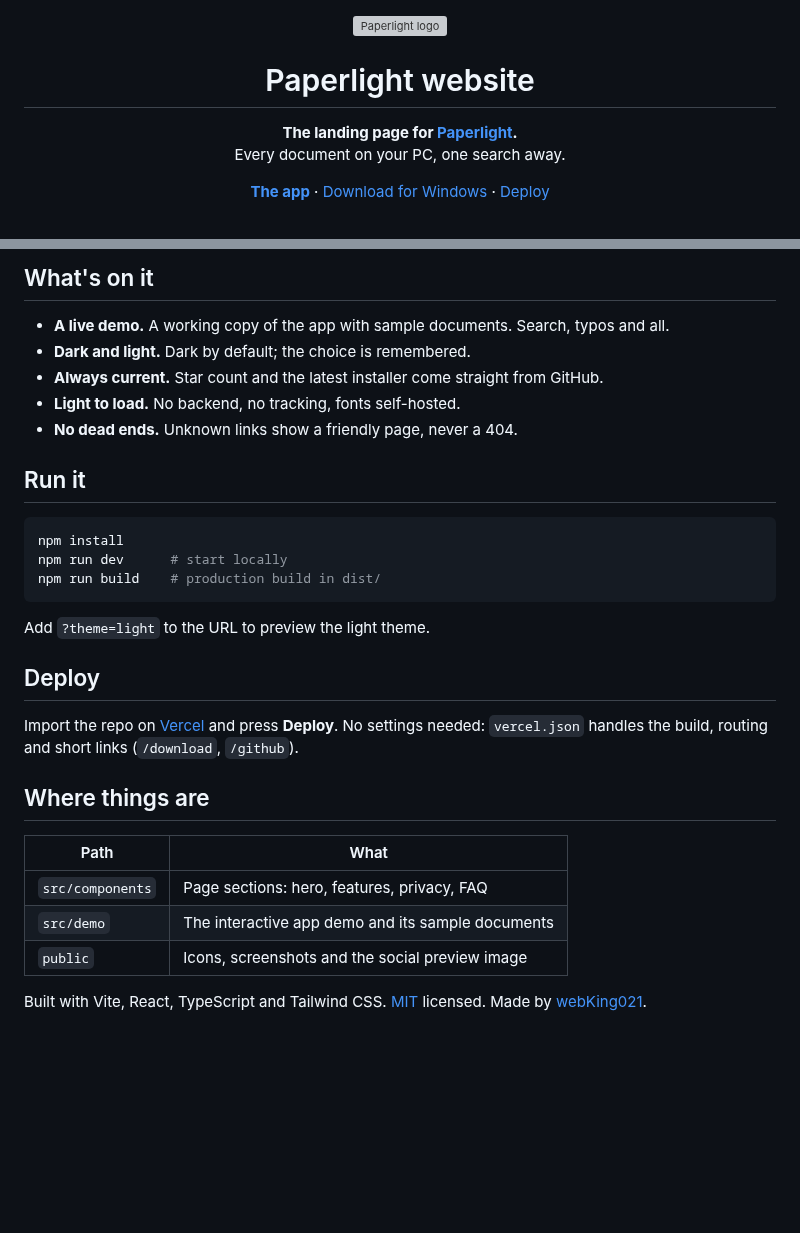
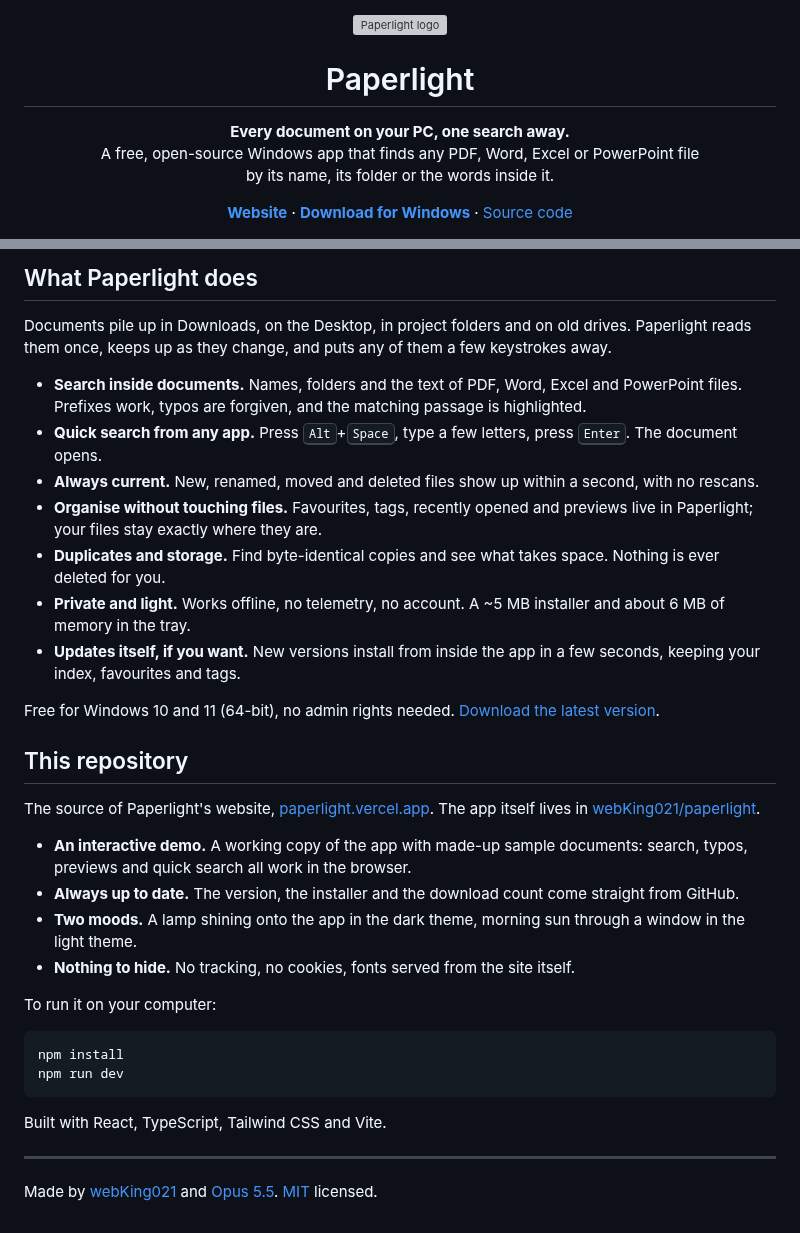
Before and after one commit to webKing021/paperlight-website, a Markdown page: README.md, 2 parts joined by grey strips. Rendered like a GitHub page; blank space fills up the shorter version; grey boxes are pictures that could not be loaded.

Commit message:
docs: README about Paperlight, with a fresh dark preview
The README now introduces Paperlight itself (what it does, where to get
it) and describes this repo as its website, with a short way to run it.
The deploy button and hosting instructions are gone, and only the dark
preview remains, recaptured from the live site (1.1.0, download count).

Co-Authored-By: Claude Opus 5.5 <noreply@anthropic.com>

````diff
--- a/README.md
+++ b/README.md
@@ -2,17 +2,18 @@
   <img src="public/favicon.svg" width="72" alt="Paperlight logo">
 </p>
 
-<h1 align="center">Paperlight website</h1>
+<h1 align="center">Paperlight</h1>
 
 <p align="center">
-  <b>The landing page for <a href="https://github.com/webKing021/paperlight">Paperlight</a>.</b><br>
-  Every document on your PC, one search away.
+  <b>Every document on your PC, one search away.</b><br>
+  A free, open-source Windows app that finds any PDF, Word, Excel or PowerPoint file<br>
+  by its name, its folder or the words inside it.
 </p>
 
 <p align="center">
-  <a href="https://github.com/webKing021/paperlight"><b>The app</b></a> ·
-  <a href="https://github.com/webKing021/paperlight/releases/latest">Download for Windows</a> ·
-  <a href="#deploy">Deploy</a>
+  <a href="https://paperlight.vercel.app"><b>Website</b></a> ·
+  <a href="https://github.com/webKing021/paperlight/releases/latest"><b>Download for Windows</b></a> ·
+  <a href="https://github.com/webKing021/paperlight">Source code</a>
 </p>
 
 <p align="center">
@@ -27,34 +25,50 @@
 
-## What's on it
+## What Paperlight does
 
-- **A live demo.** A working copy of the app with sample documents. Search, typos and all.
-- **Dark and light.** Dark by default; the choice is remembered.
-- **Always current.** Star count and the latest installer come straight from GitHub.
-- **Light to load.** No backend, no tracking, fonts self-hosted.
-- **No dead ends.** Unknown links show a friendly page, never a 404.
+Documents pile up in Downloads, on the Desktop, in project folders and on old drives.
+Paperlight reads them once, keeps up as they change, and puts any of them a few keystrokes away.
 
-## Run it
+- **Search inside documents.** Names, folders and the text of PDF, Word, Excel and PowerPoint
+  files. Prefixes work, typos are forgiven, and the matching passage is highlighted.
+- **Quick search from any app.** Press <kbd>Alt</kbd>+<kbd>Space</kbd>, type a few letters,
+  press <kbd>Enter</kbd>. The document opens.
+- **Always current.** New, renamed, moved and deleted files show up within a second, with no
+  rescans.
+- **Organise without touching files.** Favourites, tags, recently opened and previews live in
+  Paperlight; your files stay exactly where they are.
+- **Duplicates and storage.** Find byte-identical copies and see what takes space. Nothing is
+  ever deleted for you.
+- **Private and light.** Works offline, no telemetry, no account. A ~5 MB installer and about
+  6 MB of memory in the tray.
+- **Updates itself, if you want.** New versions install from inside the app in a few seconds,
+  keeping your index, favourites and tags.
+
+Free for Windows 10 and 11 (64-bit), no admin rights needed.
+[Download the latest version](https://github.com/webKing021/paperlight/releases/latest).
+
+## This repository
+
+The source of Paperlight's website, [paperlight.vercel.app](https://paperlight.vercel.app).
+The app itself lives in [webKing021/paperlight](https://github.com/webKing021/paperlight).
+
+- **An interactive demo.** A working copy of the app with made-up sample documents: search,
+  typos, previews and quick search all work in the browser.
+- **Always up to date.** The version, the installer and the download count come straight
+  from GitHub.
+- **Two moods.** A lamp shining onto the app in the dark theme, morning sun through a window
+  in the light theme.
+- **Nothing to hide.** No tracking, no cookies, fonts served from the site itself.
+
+To run it on your computer:
 
 ```bash
 npm install
-npm run dev      # start locally
-npm run build    # production build in dist/
+npm run dev
 ```
 
-Add `?theme=light` to the URL to preview the light theme.
+Built with React, TypeScript, Tailwind CSS and Vite.
 
-## Deploy
+---
 
-Import the repo on [Vercel](https://vercel.com/new) and press **Deploy**. No settings needed:
-`vercel.json` handles the build, routing and short links (`/download`, `/github`).
-
-## Where things are
-
-| Path | What |
-|---|---|
-| `src/components` | Page sections: hero, features, privacy, FAQ |
-| `src/demo` | The interactive app demo and its sample documents |
-| `public` | Icons, screenshots and the social preview image |
-
-Built with Vite, React, TypeScript and Tailwind CSS. [MIT](LICENSE) licensed.
-Made by [webKing021](https://github.com/webKing021).
+Made by [webKing021](https://github.com/webKing021) and [Opus 5.5](https://www.anthropic.com/claude).
+[MIT](LICENSE) licensed.
````
Also changed, not shown: other parts of README.md (+2 -5 lines), docs/preview-dark.png, docs/preview-light.png (deleted).
